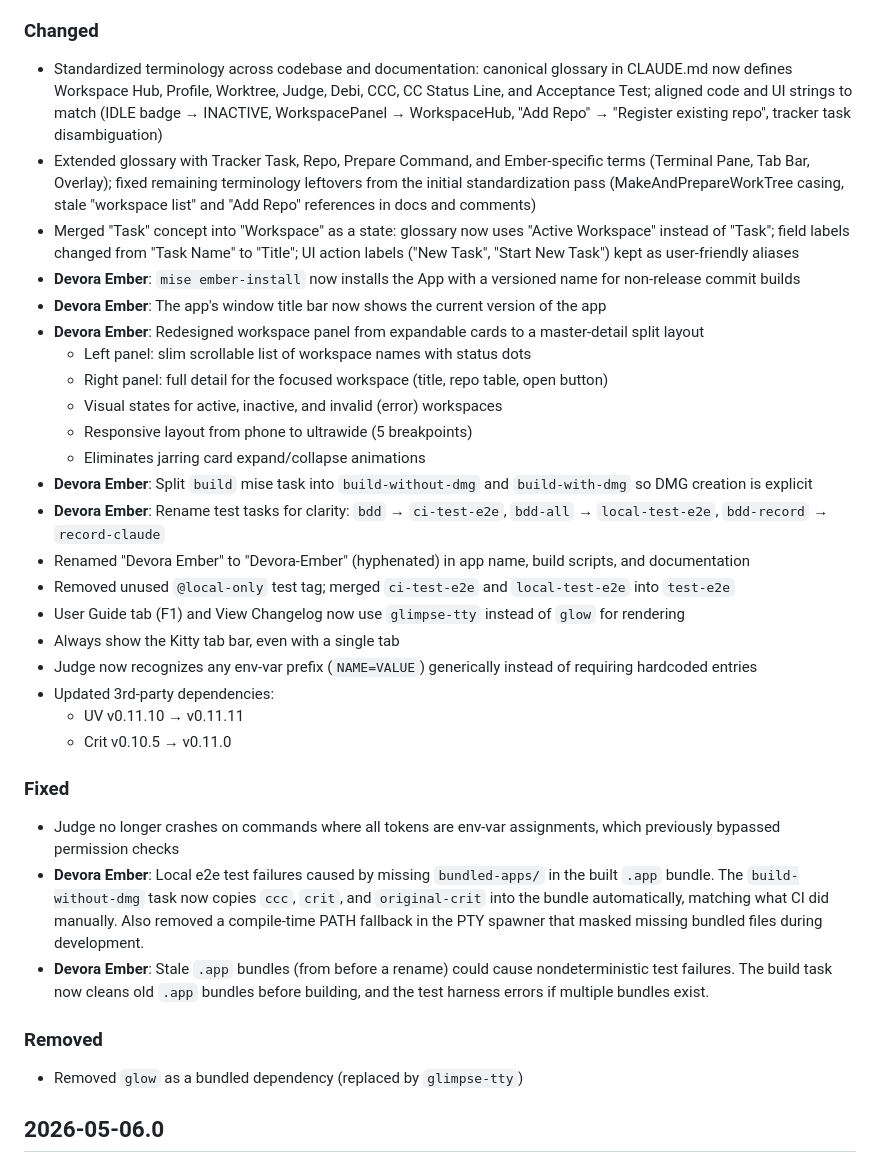
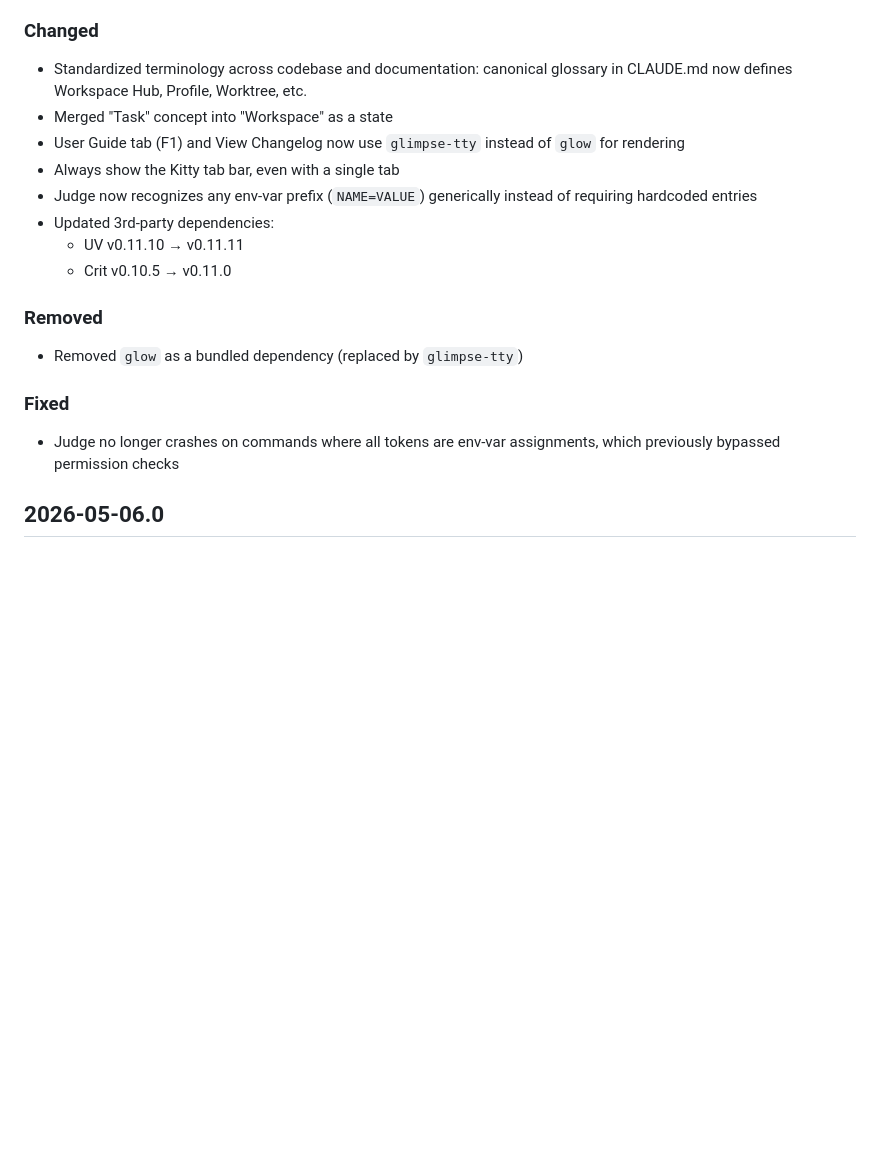
Before and after one commit to TalAmuyal/Devora, a Markdown page: CHANGELOG.md, the part around one of its changes. Drawn GitHub-style; blank space fills up the shorter version.

```diff
--- a/CHANGELOG.md
+++ b/CHANGELOG.md
@@ -54,20 +17,7 @@ Types of changes:
 ### Changed
 
-- Standardized terminology across codebase and documentation: canonical glossary in CLAUDE.md now defines Workspace Hub, Profile, Worktree, Judge, Debi, CCC, CC Status Line, and Acceptance Test; aligned code and UI strings to match (IDLE badge → INACTIVE, WorkspacePanel → WorkspaceHub, "Add Repo" → "Register existing repo", tracker task disambiguation)
-- Extended glossary with Tracker Task, Repo, Prepare Command, and Ember-specific terms (Terminal Pane, Tab Bar, Overlay); fixed remaining terminology leftovers from the initial standardization pass (MakeAndPrepareWorkTree casing, stale "workspace list" and "Add Repo" references in docs and comments)
-- Merged "Task" concept into "Workspace" as a state: glossary now uses "Active Workspace" instead of "Task"; field labels changed from "Task Name" to "Title"; UI action labels ("New Task", "Start New Task") kept as user-friendly aliases
-- **Devora Ember**: `mise ember-install` now installs the App with a versioned name for non-release commit builds
-- **Devora Ember**: The app's window title bar now shows the current version of the app
-- **Devora Ember**: Redesigned workspace panel from expandable cards to a master-detail split layout
-  - Left panel: slim scrollable list of workspace names with status dots
-  - Right panel: full detail for the focused workspace (title, repo table, open button)
-  - Visual states for active, inactive, and invalid (error) workspaces
-  - Responsive layout from phone to ultrawide (5 breakpoints)
-  - Eliminates jarring card expand/collapse animations
-- **Devora Ember**: Split `build` mise task into `build-without-dmg` and `build-with-dmg` so DMG creation is explicit
-- **Devora Ember**: Rename test tasks for clarity: `bdd` → `ci-test-e2e`, `bdd-all` → `local-test-e2e`, `bdd-record` → `record-claude`
-- Renamed "Devora Ember" to "Devora-Ember" (hyphenated) in app name, build scripts, and documentation
-- Removed unused `@local-only` test tag; merged `ci-test-e2e` and `local-test-e2e` into `test-e2e`
+- Standardized terminology across codebase and documentation: canonical glossary in CLAUDE.md now defines Workspace Hub, Profile, Worktree, etc.
+- Merged "Task" concept into "Workspace" as a state
 - User Guide tab (F1) and View Changelog now use `glimpse-tty` instead of `glow` for rendering
 - Always show the Kitty tab bar, even with a single tab
 - Judge now recognizes any env-var prefix (`NAME=VALUE`) generically instead of requiring hardcoded entries
@@ -75,15 +25,13 @@ Types of changes:
     - UV v0.11.10 → v0.11.11
     - Crit v0.10.5 → v0.11.0
 
+### Removed
+
+- Removed `glow` as a bundled dependency (replaced by `glimpse-tty`)
+
 ### Fixed
 
 - Judge no longer crashes on commands where all tokens are env-var assignments, which previously bypassed permission checks
-- **Devora Ember**: Local e2e test failures caused by missing `bundled-apps/` in the built `.app` bundle. The `build-without-dmg` task now copies `ccc`, `crit`, and `original-crit` into the bundle automatically, matching what CI did manually. Also removed a compile-time PATH fallback in the PTY spawner that masked missing bundled files during development.
-- **Devora Ember**: Stale `.app` bundles (from before a rename) could cause nondeterministic test failures. The build task now cleans old `.app` bundles before building, and the test harness errors if multiple bundles exist.
-
-### Removed
-
-- Removed `glow` as a bundled dependency (replaced by `glimpse-tty`)
 
 ## 2026-05-06.0
 
```
Also changed, not shown: other parts of CHANGELOG.md (+0 -37 lines), project-ember/CHANGELOG.md (added, +8 -0 lines).
